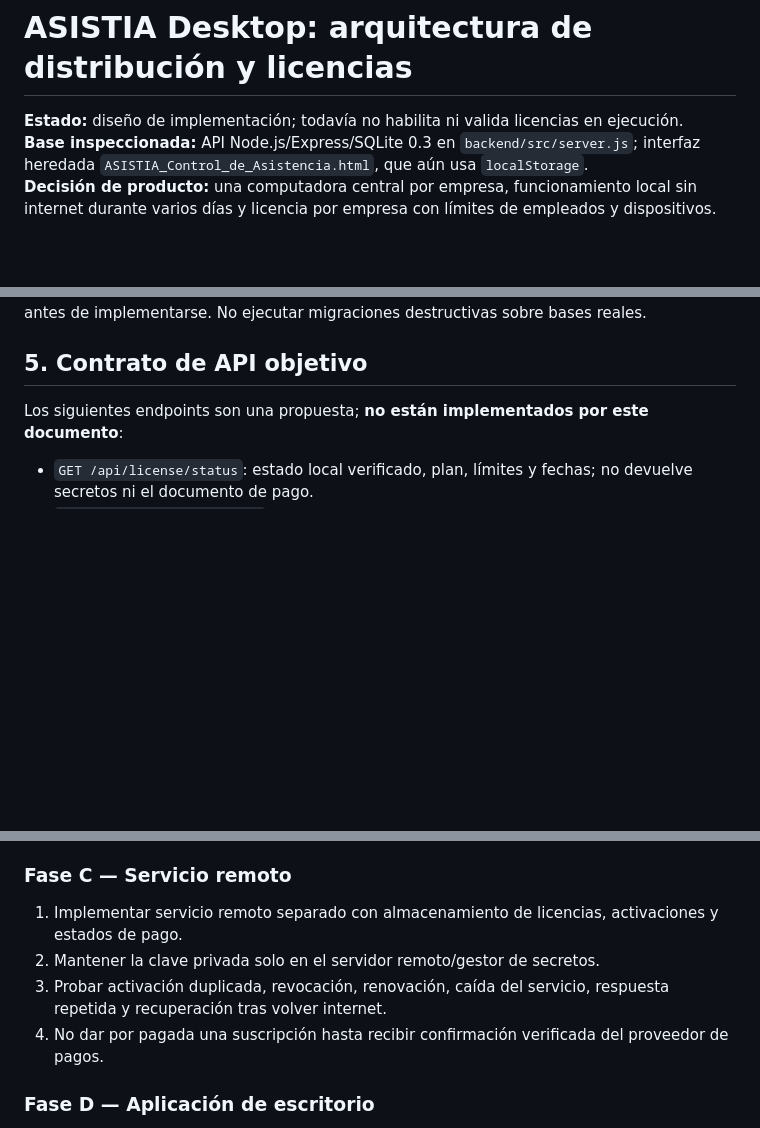
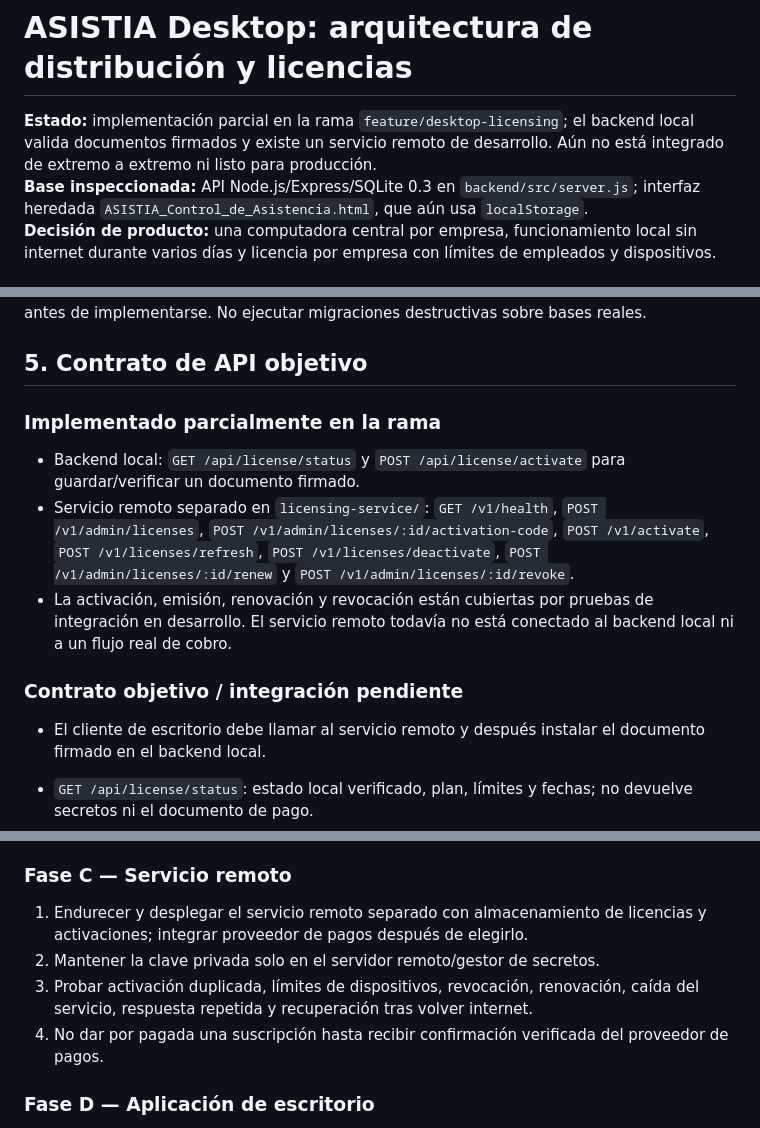
Before and after one commit to erickramonsanchez8-maker/asistia, a Markdown page: docs/ASISTIA_DESKTOP_ARQUITECTURA.md, 3 parts joined by grey strips. Drawn GitHub-style; blank space fills up the shorter version.

Commit message:
Update desktop licensing architecture with implemented remote service

```diff
--- a/docs/ASISTIA_DESKTOP_ARQUITECTURA.md
+++ b/docs/ASISTIA_DESKTOP_ARQUITECTURA.md
@@ -1,6 +1,6 @@
 # ASISTIA Desktop: arquitectura de distribución y licencias
 
-**Estado:** diseño de implementación; todavía no habilita ni valida licencias en ejecución.
+**Estado:** implementación parcial en la rama `feature/desktop-licensing`; el backend local valida documentos firmados y existe un servicio remoto de desarrollo. Aún no está integrado de extremo a extremo ni listo para producción.
 **Base inspeccionada:** API Node.js/Express/SQLite 0.3 en `backend/src/server.js`; interfaz heredada `ASISTIA_Control_de_Asistencia.html`, que aún usa `localStorage`.
 **Decisión de producto:** una computadora central por empresa, funcionamiento local sin internet durante varios días y licencia por empresa con límites de empleados y dispositivos.
 
@@ -52,7 +52,15 @@ La forma definitiva de las tablas debe revisarse contra la base existente y sus
 
 ## 5. Contrato de API objetivo
 
-Los siguientes endpoints son una propuesta; **no están implementados por este documento**:
+### Implementado parcialmente en la rama
+
+- Backend local: `GET /api/license/status` y `POST /api/license/activate` para guardar/verificar un documento firmado.
+- Servicio remoto separado en `licensing-service/`: `GET /v1/health`, `POST /v1/admin/licenses`, `POST /v1/admin/licenses/:id/activation-code`, `POST /v1/activate`, `POST /v1/licenses/refresh`, `POST /v1/licenses/deactivate`, `POST /v1/admin/licenses/:id/renew` y `POST /v1/admin/licenses/:id/revoke`.
+- La activación, emisión, renovación y revocación están cubiertas por pruebas de integración en desarrollo. El servicio remoto todavía no está conectado al backend local ni a un flujo real de cobro.
+
+### Contrato objetivo / integración pendiente
+
+- El cliente de escritorio debe llamar al servicio remoto y después instalar el documento firmado en el backend local.
 
 - `GET /api/license/status`: estado local verificado, plan, límites y fechas; no devuelve secretos ni el documento de pago.
 - `POST /api/license/activate`: validar código de activación con el servicio remoto y guardar el documento firmado.
@@ -77,9 +85,9 @@ Los errores de conectividad no deben convertir una licencia desconocida en váli
 4. Aplicar límite de empleados dentro del endpoint de creación, con pruebas de concurrencia y de aislamiento por empresa.
 
 ### Fase C — Servicio remoto
-1. Implementar servicio remoto separado con almacenamiento de licencias, activaciones y estados de pago.
+1. Endurecer y desplegar el servicio remoto separado con almacenamiento de licencias y activaciones; integrar proveedor de pagos después de elegirlo.
 2. Mantener la clave privada solo en el servidor remoto/gestor de secretos.
-3. Probar activación duplicada, revocación, renovación, caída del servicio, respuesta repetida y recuperación tras volver internet.
+3. Probar activación duplicada, límites de dispositivos, revocación, renovación, caída del servicio, respuesta repetida y recuperación tras volver internet.
 4. No dar por pagada una suscripción hasta recibir confirmación verificada del proveedor de pagos.
 
 ### Fase D — Aplicación de escritorio
```
